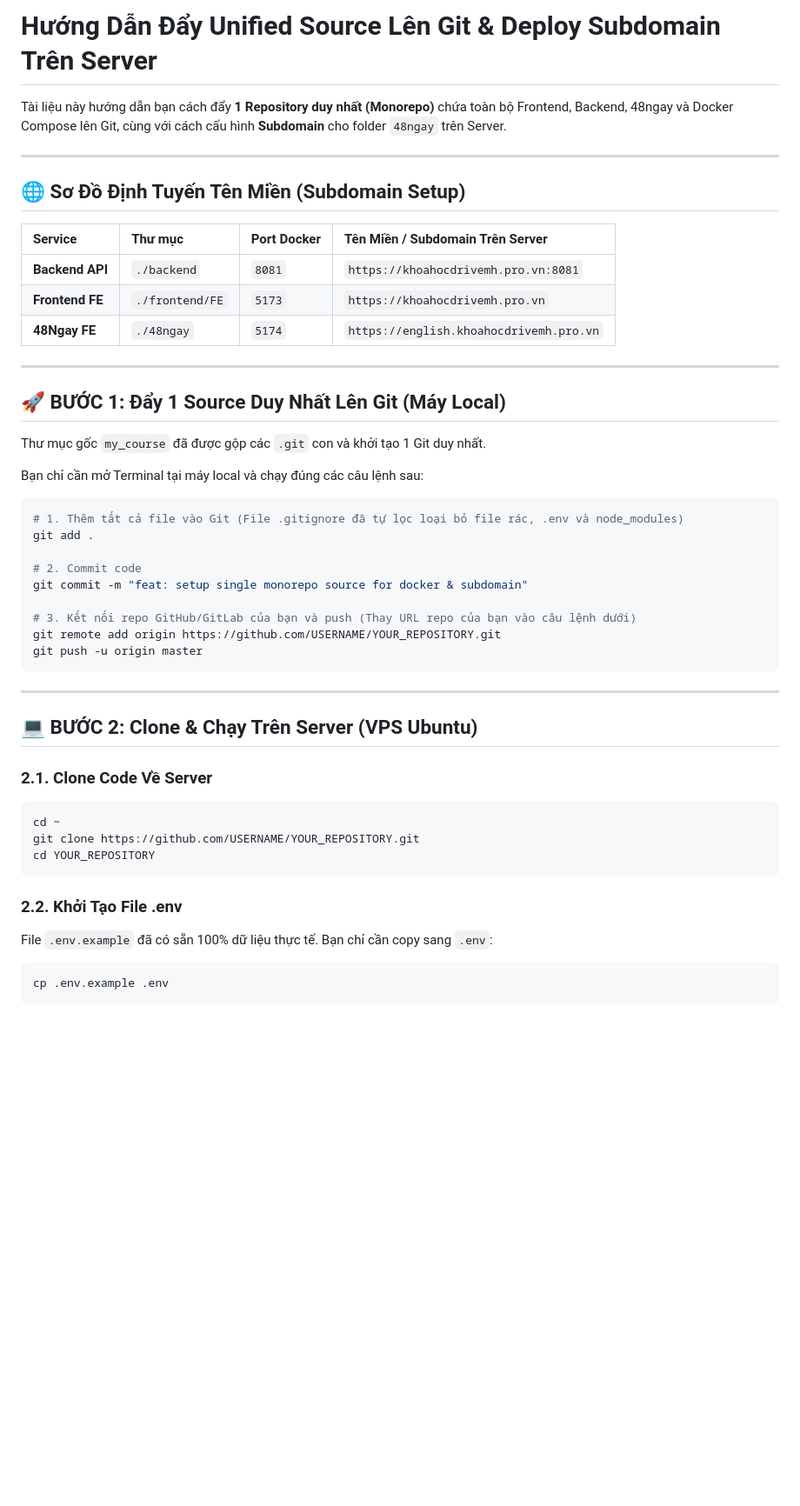
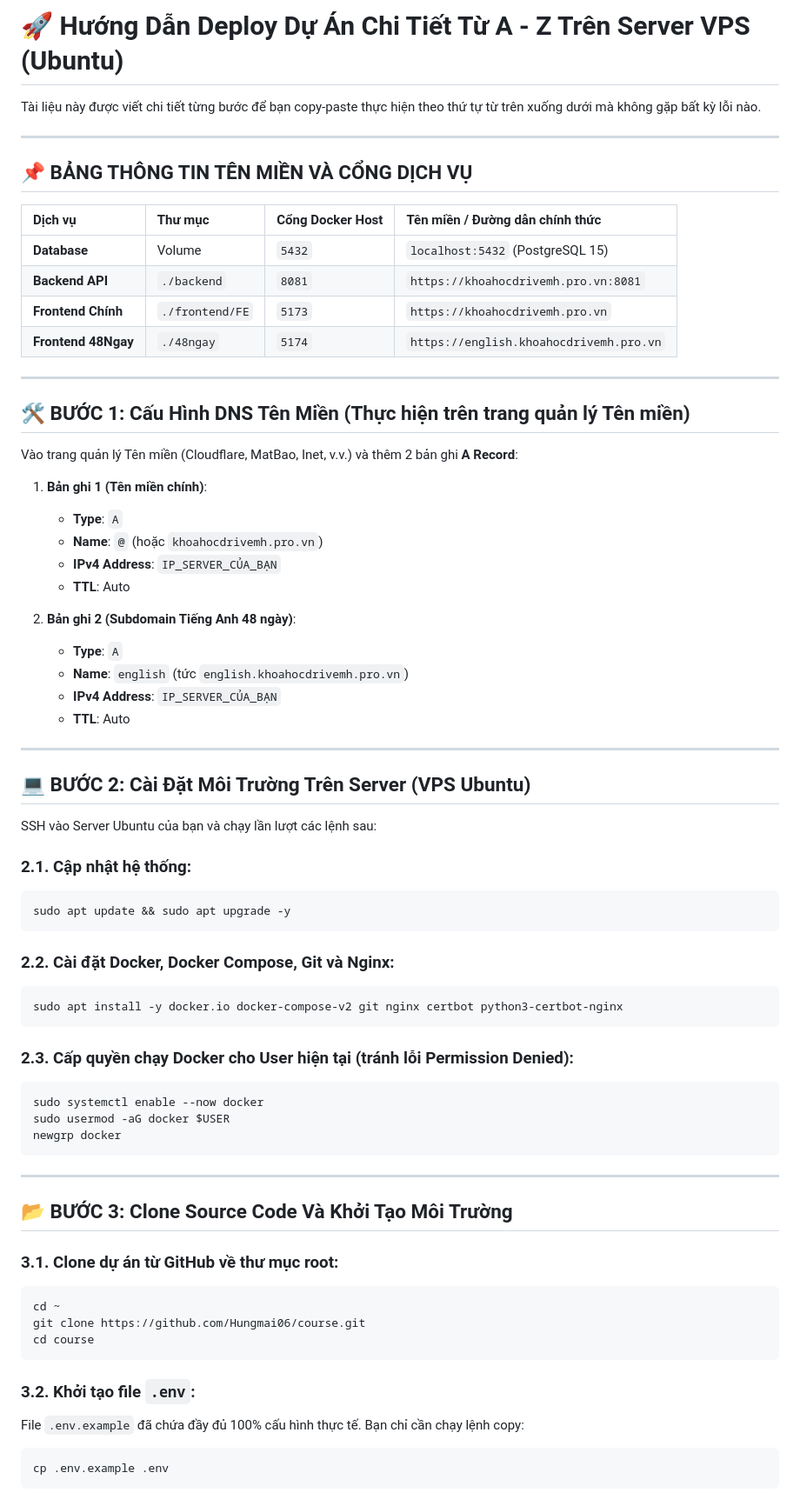
Before and after one commit to Hungmai06/course, a Markdown page: DEPLOY.md, the part around one of its changes. Shown at 87% size. Drawn GitHub-style; blank space fills up the shorter version.

Commit message:
docs: update detailed deployment instructions

````diff
--- a/DEPLOY.md
+++ b/DEPLOY.md
@@ -1,50 +1,72 @@
-# Hướng Dẫn Đẩy Unified Source Lên Git & Deploy Subdomain Trên Server
+# 🚀 Hướng Dẫn Deploy Dự Án Chi Tiết Từ A - Z Trên Server VPS (Ubuntu)
 
-Tài liệu này hướng dẫn bạn cách đẩy **1 Repository duy nhất (Monorepo)** chứa toàn bộ Frontend, Backend, 48ngay và Docker Compose lên Git, cùng với cách cấu hình **Subdomain** cho folder `48ngay` trên Server.
+Tài liệu này được viết chi tiết từng bước để bạn copy-paste thực hiện theo thứ tự từ trên xuống dưới mà không gặp bất kỳ lỗi nào.
 
 ---
 
-## 🌐 Sơ Đồ Định Tuyến Tên Miền (Subdomain Setup)
+## 📌 BẢNG THÔNG TIN TÊN MIỀN VÀ CỔNG DỊCH VỤ
 
-| Service | Thư mục | Port Docker | Tên Miền / Subdomain Trên Server |
+| Dịch vụ | Thư mục | Cổng Docker Host | Tên miền / Đường dẫn chính thức |
 | :--- | :--- | :--- | :--- |
+| **Database** | Volume | `5432` | `localhost:5432` (PostgreSQL 15) |
 | **Backend API** | `./backend` | `8081` | `https://khoahocdrivemh.pro.vn:8081` |
-| **Frontend FE** | `./frontend/FE` | `5173` | `https://khoahocdrivemh.pro.vn` |
-| **48Ngay FE** | `./48ngay` | `5174` | `https://english.khoahocdrivemh.pro.vn` |
+| **Frontend Chính** | `./frontend/FE` | `5173` | `https://khoahocdrivemh.pro.vn` |
+| **Frontend 48Ngay** | `./48ngay` | `5174` | `https://english.khoahocdrivemh.pro.vn` |
 
 ---
 
-## 🚀 BƯỚC 1: Đẩy 1 Source Duy Nhất Lên Git (Máy Local)
+## 🛠️ BƯỚC 1: Cấu Hình DNS Tên Miền (Thực hiện trên trang quản lý Tên miền)
 
-Thư mục gốc `my_course` đã được gộp các `.git` con và khởi tạo 1 Git duy nhất.
+Vào trang quản lý Tên miền (Cloudflare, MatBao, Inet, v.v.) và thêm 2 bản ghi **A Record**:
 
-Bạn chỉ cần mở Terminal tại máy local và chạy đúng các câu lệnh sau:
+1. **Bản ghi 1 (Tên miền chính)**:
+   - **Type**: `A`
+   - **Name**: `@` (hoặc `khoahocdrivemh.pro.vn`)
+   - **IPv4 Address**: `IP_SERVER_CỦA_BẠN`
+   - **TTL**: Auto
 
+2. **Bản ghi 2 (Subdomain Tiếng Anh 48 ngày)**:
+   - **Type**: `A`
+   - **Name**: `english` (tức `english.khoahocdrivemh.pro.vn`)
+   - **IPv4 Address**: `IP_SERVER_CỦA_BẠN`
+   - **TTL**: Auto
+
+---
+
+## 💻 BƯỚC 2: Cài Đặt Môi Trường Trên Server (VPS Ubuntu)
+
+SSH vào Server Ubuntu của bạn và chạy lần lượt các lệnh sau:
+
+### 2.1. Cập nhật hệ thống:
 ```bash
-# 1. Thêm tất cả file vào Git (File .gitignore đã tự lọc loại bỏ file rác, .env và node_modules)
-git add .
+sudo apt update && sudo apt upgrade -y
+```
 
-# 2. Commit code
-git commit -m "feat: setup single monorepo source for docker & subdomain"
+### 2.2. Cài đặt Docker, Docker Compose, Git và Nginx:
+```bash
+sudo apt install -y docker.io docker-compose-v2 git nginx certbot python3-certbot-nginx
+```
 
-# 3. Kết nối repo GitHub/GitLab của bạn và push (Thay URL repo của bạn vào câu lệnh dưới)
-git remote add origin https://github.com/USERNAME/YOUR_REPOSITORY.git
-git push -u origin master
+### 2.3. Cấp quyền chạy Docker cho User hiện tại (tránh lỗi Permission Denied):
+```bash
+sudo systemctl enable --now docker
+sudo usermod -aG docker $USER
+newgrp docker
 ```
 
 ---
 
-## 💻 BƯỚC 2: Clone & Chạy Trên Server (VPS Ubuntu)
+## 📂 BƯỚC 3: Clone Source Code Và Khởi Tạo Môi Trường
 
-### 2.1. Clone Code Về Server
+### 3.1. Clone dự án từ GitHub về thư mục root:
 ```bash
 cd ~
-git clone https://github.com/USERNAME/YOUR_REPOSITORY.git
-cd YOUR_REPOSITORY
+git clone https://github.com/Hungmai06/course.git
+cd course
 ```
 
-### 2.2. Khởi Tạo File .env
-File `.env.example` đã có sẵn 100% dữ liệu thực tế. Bạn chỉ cần copy sang `.env`:
+### 3.2. Khởi tạo file `.env`:
+File `.env.example` đã chứa đầy đủ 100% cấu hình thực tế. Bạn chỉ cần chạy lệnh copy:
 ```bash
 cp .env.example .env
 ```
````
Also changed, not shown: other parts of DEPLOY.md (+84 -21 lines).
